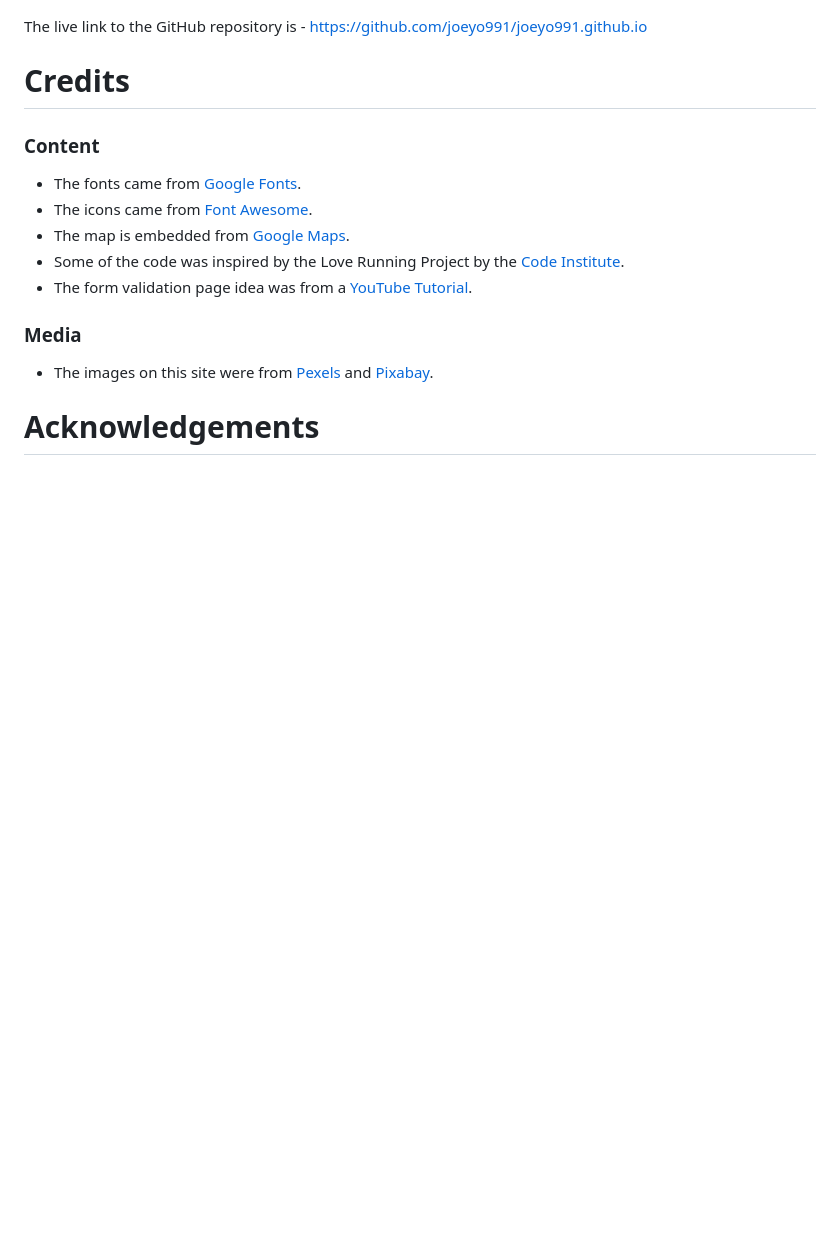
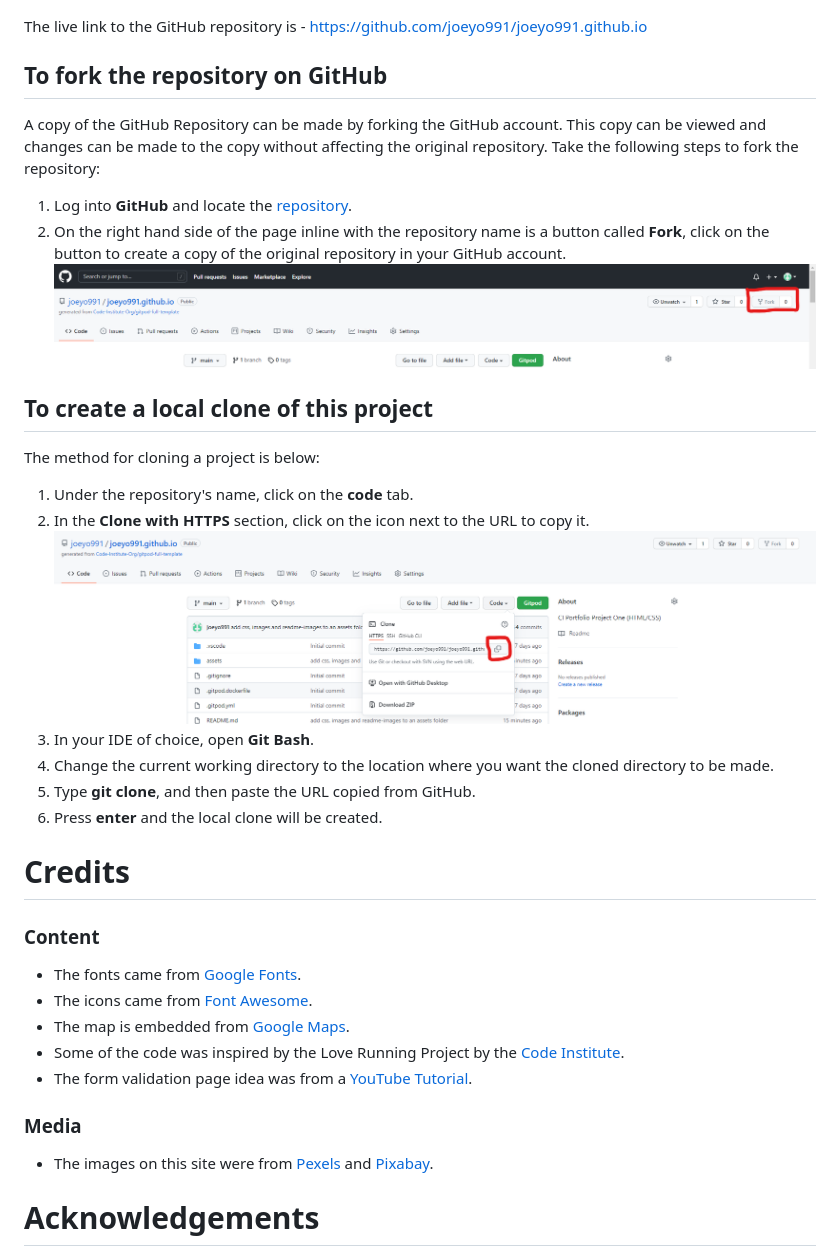
Before and after one commit to Code-Institute-Submissions/joeyo991-joeyo991.github.io_NovResub, a Markdown page: README.md, the part around the change printed below. Rendered like a GitHub page; pictures changed too: assets/readme-images/clone.png (added), assets/readme-images/forking.png (added); blank space fills up the shorter version.

```diff
--- a/README.md
+++ b/README.md
@@ -177,6 +195,26 @@ The site was deployed to GitHub Pages. The steps to deploy a site are as follows
 
 The live link to the GitHub repository is - https://github.com/joeyo991/joeyo991.github.io
 
+## To fork the repository on GitHub
+
+A copy of the GitHub Repository can be made by forking the GitHub account. This copy can be viewed and changes can be made to the copy without affecting the original repository. Take the following steps to fork the repository:
+
+1. Log into **GitHub** and locate the [repository](https://github.com/joeyo991/joeyo991.github.io).
+2. On the right hand side of the page inline with the repository name is a button called **Fork**, click on the button to create a copy of the original repository in your GitHub account.
+![GitHub forking image](assets/readme-images/forking.png)
+
+## To create a local clone of this project
+The method for cloning a project is below:
+
+1. Under the repository's name, click on the **code** tab.
+2. In the **Clone with HTTPS** section, click on the icon next to the URL to copy it.
+![Cloning image](assets/readme-images/clone.png)
+3. In your IDE of choice, open **Git Bash**.
+4. Change the current working directory to the location where you want the cloned directory to be made.
+5. Type **git clone**, and then paste the URL copied from GitHub.
+6. Press **enter** and the local clone will be created.
+
+
 # Credits
 
 ### Content
```
Also changed, not shown: other parts of README.md (+18 -0 lines), assets/readme-images/color-palate.png (added).
